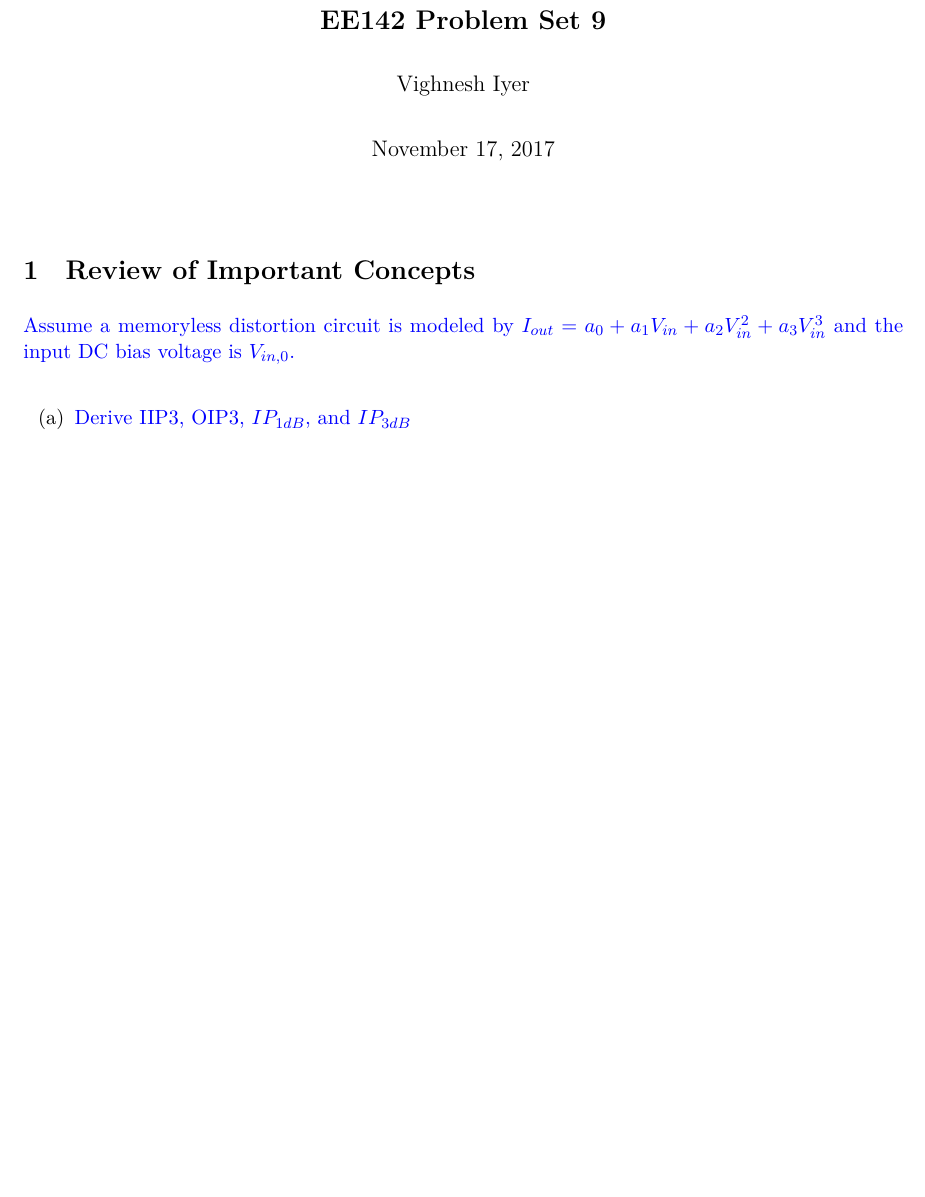
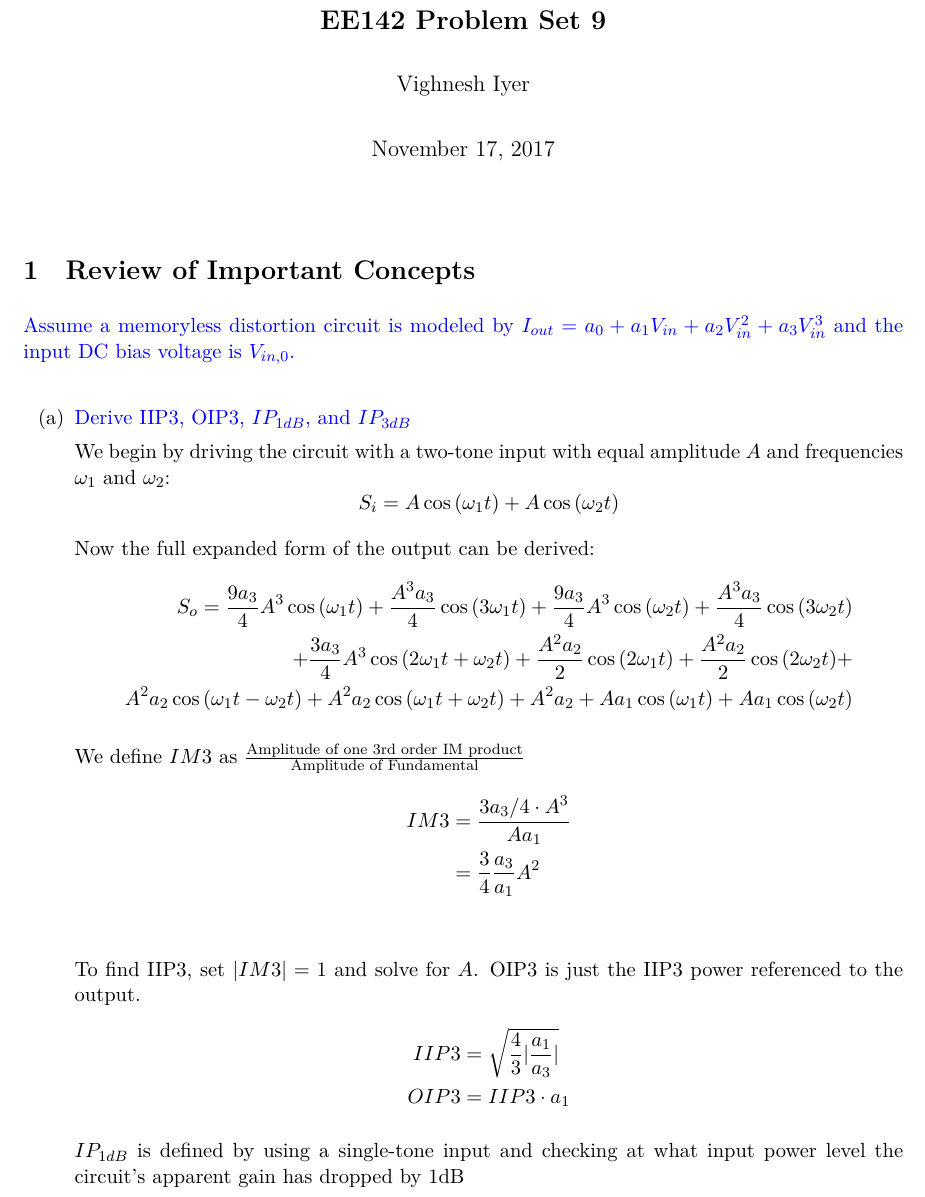
Before and after one commit to vighneshiyer/ee142, a LaTeX problem sheet (HW/hw9/hw9.tex): part of page 1 of 2 before the commit and part of page 1 of 3 after it, cut so that both start at the same text, the shorter picture padded with empty space. Compiled offline with XeLaTeX.

Commit message:
hw9 working

```diff
--- a/HW/hw9/hw9.tex
+++ b/HW/hw9/hw9.tex
@@ -18,6 +18,30 @@ $I_{out} = a_0 + a_1 V_{in} + a_2 V_{in}^2 + a_3 V_{in}^3$ and the input DC bias
 
 \begin{enumerate}[label=(\alph*)]
     \item {\color{blue} Derive IIP3, OIP3, $IP_{1dB}$, and $IP_{3dB}$}
+
+    We begin by driving the circuit with a two-tone input with equal amplitude $A$ and frequencies $\omega_1$ and $\omega_2$:
+    $$ S_i = A \cos{\left (\omega_1 t \right )} + A \cos{\left (\omega_2 t \right )} $$
+
+    Now the full expanded form of the output can be derived:
+    \begin{align*}
+    S_o = \frac{9 a_{3}}{4} A^{3} \cos{\left (\omega_1 t \right )} + \frac{A^{3} a_{3}}{4} \cos{\left (3 \omega_1 t \right )} + \frac{9 a_{3}}{4} A^{3} \cos{\left (\omega_2 t \right )} + \frac{A^{3} a_{3}}{4} \cos{\left (3 \omega_2 t \right )} \\
+        + \frac{3 a_{3}}{4} A^{3} \cos{\left (2 \omega_1 t + \omega_2 t \right )} + \frac{A^{2} a_{2}}{2} \cos{\left (2 \omega_1 t \right )} + \frac{A^{2} a_{2}}{2} \cos{\left (2 \omega_2 t \right )} + \\
+        A^{2} a_{2} \cos{\left (\omega_1 t - \omega_2 t \right )} + A^{2} a_{2} \cos{\left (\omega_1 t + \omega_2 t \right )} + A^{2} a_{2} + A a_{1} \cos{\left (\omega_1 t \right )} + A a_{1} \cos{\left (\omega_2 t \right )}
+    \end{align*}
+
+    We define $IM3$ as $\frac{\text{Amplitude of one 3rd order IM product}}{\text{Amplitude of Fundamental}}$
+    \begin{align*}
+        IM3 &= \frac{3 a_3 / 4 \cdot A^3}{A a_1} \\
+        &= \frac{3}{4} \frac{a_3}{a_1} A^2 \\
+    \end{align*}
+
+    To find IIP3, set $|IM3| = 1$ and solve for $A$. OIP3 is just the IIP3 power referenced to the output.
+    \begin{align*}
+        IIP3 &= \sqrt{\frac{4}{3} |\frac{a_1}{a_3}|} \\
+        OIP3 &= IIP3 \cdot a_1
+    \end{align*}
+
+    $IP_{1dB}$ is defined by using a single-tone input and checking at what input power level the circuit's apparent gain has dropped by 1dB
 
     \item {\color{blue} If IIP3 is 10V, what is the input-blocker level that degrades the small-signal gain of the desired signal by 2dB?}
 
```
Also changed, not shown: HW/hw9/hw9.pdf, 1 other file.
